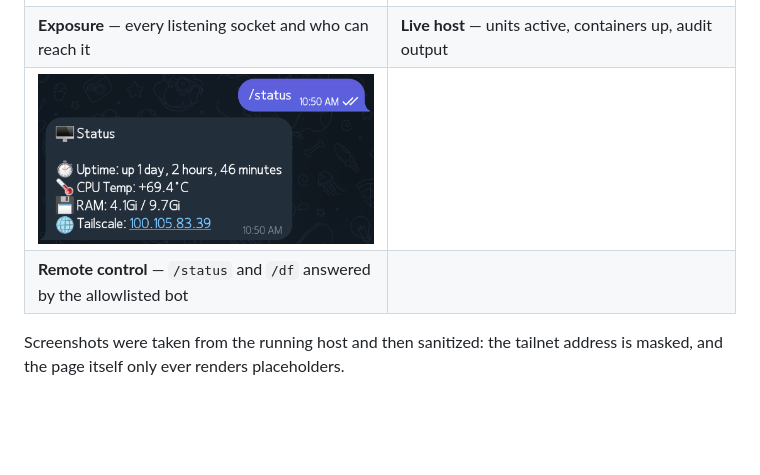
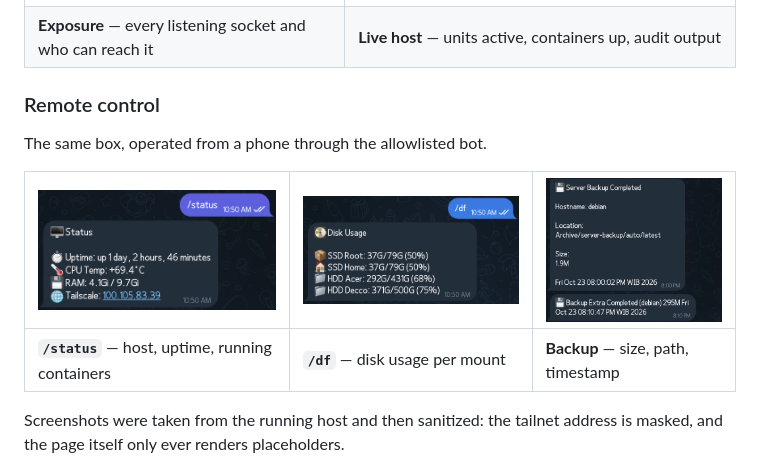
Before and after one commit to Elio-AGR/elio-s-homelab, a Markdown page: README.md, the part around the change. Rendered like a GitHub page; pictures changed too: docs/img/06-telegram-df.png (added), docs/img/07-telegram-backup.png (added); blank space fills up the shorter version.

Commit message:
docs: split bot screenshots into status, disk and backup

```diff
--- a/README.md
+++ b/README.md
@@ -37,8 +37,14 @@ The UI is a static page in [`site/`](site/) — no build step, no external reque
 | **Overview** — headline, live stats, ops quick reference | **Inventory** — nine containers, four systemd units, filterable |
 | ![Port and exposure matrix](docs/img/03-ui-network.png) | ![Live host check](docs/img/04-live-host.png) |
 | **Exposure** — every listening socket and who can reach it | **Live host** — units active, containers up, audit output |
-| ![Telegram bot](docs/img/05-telegram.png) | |
-| **Remote control** — `/status` and `/df` answered by the allowlisted bot | |
+
+### Remote control
+
+The same box, operated from a phone through the allowlisted bot.
+
+| ![Bot /status](docs/img/05-telegram-status.png) | ![Bot /df](docs/img/06-telegram-df.png) | ![Backup notification](docs/img/07-telegram-backup.png) |
+|---|---|---|
+| **`/status`** — host, uptime, running containers | **`/df`** — disk usage per mount | **Backup** — size, path, timestamp |
 
 Screenshots were taken from the running host and then sanitized: the tailnet address is
 masked, and the page itself only ever renders placeholders.
```
Also changed, not shown: docs/img/05-telegram-status.png (renamed from docs/img/05-telegram.png).
